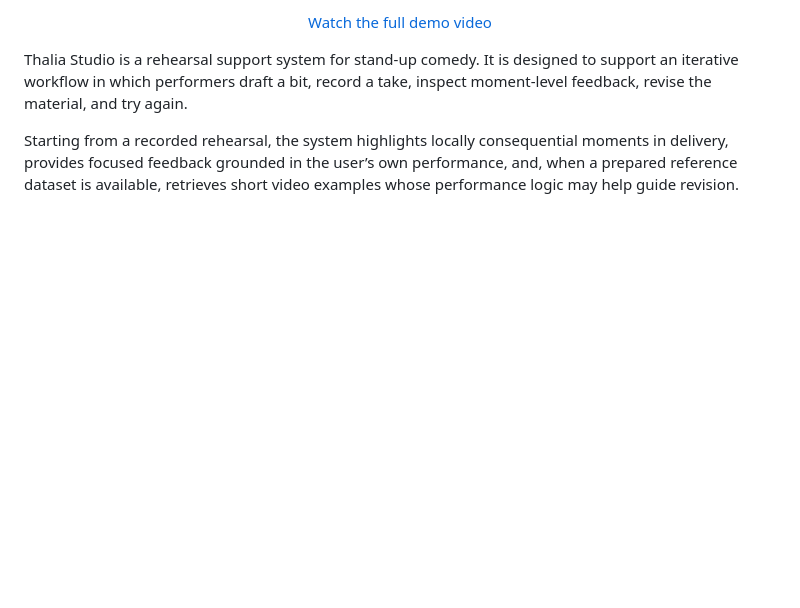
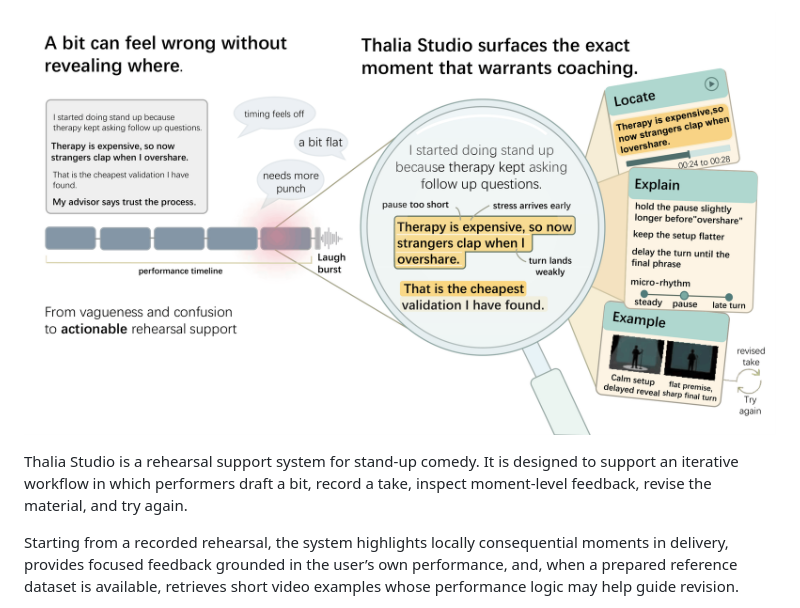
Before and after one commit to s-hong46/thalia_studio, a Markdown page: README.md, the part around one of its changes. Drawn GitHub-style; blank space fills up the shorter version.

```diff
--- a/README.md
+++ b/README.md
@@ -8,6 +5,6 @@
 
 <p align="center">
-  <a href="assets/videos/demo.mp4">Watch the full demo video</a>
+  <img src="assets/images/teaser.png" alt="Thalia Studio teaser figure" width="950">
 </p>
 
 Thalia Studio is a rehearsal support system for stand-up comedy. It is designed to support an iterative workflow in which performers draft a bit, record a take, inspect moment-level feedback, revise the material, and try again.
```
Also changed, not shown: other parts of README.md (+0 -3 lines).
